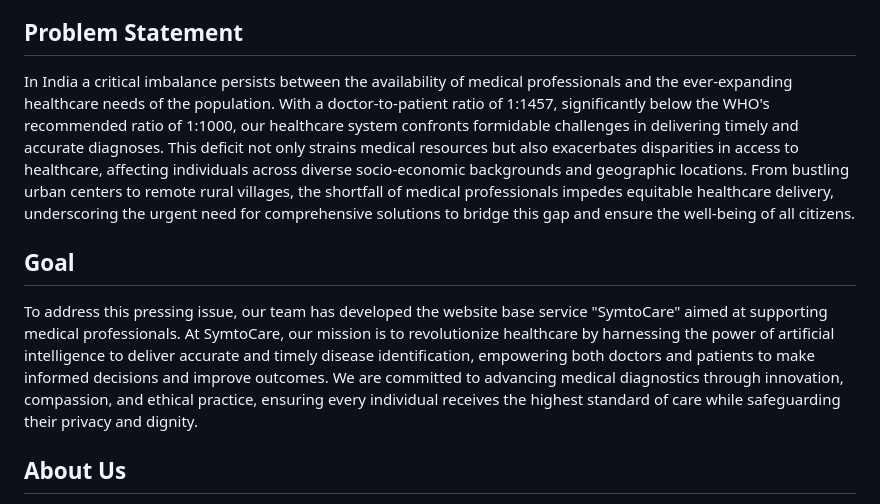
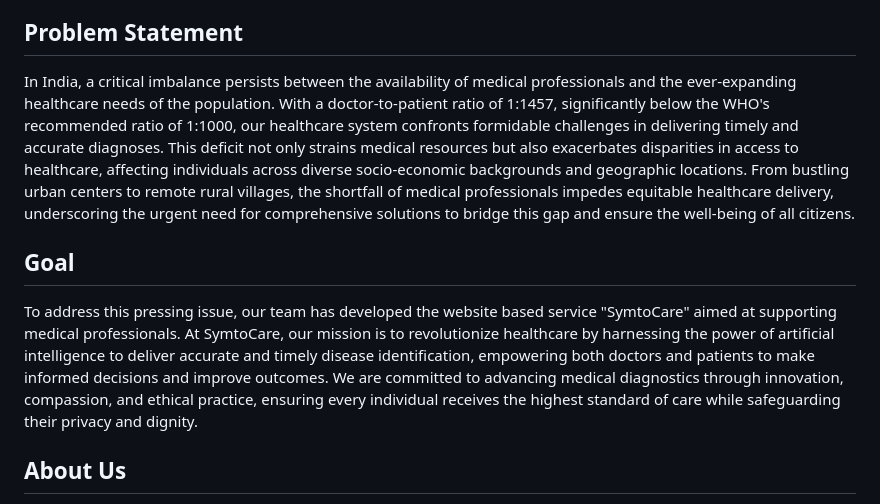
Before and after one commit to Black-Hawk21/SymtoCare, a Markdown page: README.md, the part around the change. GitHub-like rendering.

```diff
--- a/README.md
+++ b/README.md
@@ -10,11 +10,11 @@ Machine Learning
 
 ## Problem Statement
 
-In India a critical imbalance persists between the availability of medical professionals and the ever-expanding healthcare needs of the population. With a doctor-to-patient ratio of 1:1457, significantly below the WHO's recommended ratio of 1:1000, our healthcare system confronts formidable challenges in delivering timely and accurate diagnoses. This deficit not only strains medical resources but also exacerbates disparities in access to healthcare, affecting individuals across diverse socio-economic backgrounds and geographic locations. From bustling urban centers to remote rural villages, the shortfall of medical professionals impedes equitable healthcare delivery, underscoring the urgent need for comprehensive solutions to bridge this gap and ensure the well-being of all citizens.
+In India, a critical imbalance persists between the availability of medical professionals and the ever-expanding healthcare needs of the population. With a doctor-to-patient ratio of 1:1457, significantly below the WHO's recommended ratio of 1:1000, our healthcare system confronts formidable challenges in delivering timely and accurate diagnoses. This deficit not only strains medical resources but also exacerbates disparities in access to healthcare, affecting individuals across diverse socio-economic backgrounds and geographic locations. From bustling urban centers to remote rural villages, the shortfall of medical professionals impedes equitable healthcare delivery, underscoring the urgent need for comprehensive solutions to bridge this gap and ensure the well-being of all citizens.
 
 ## Goal
 
-To address this pressing issue, our team has developed the website base service "SymtoCare" aimed at supporting medical professionals. At SymtoCare, our mission is to revolutionize healthcare by harnessing the power of artificial intelligence to deliver accurate and timely disease identification, empowering both doctors and patients to make informed decisions and improve outcomes. We are committed to advancing medical diagnostics through innovation, compassion, and ethical practice, ensuring every individual receives the highest standard of care while safeguarding their privacy and dignity.
+To address this pressing issue, our team has developed the website based service "SymtoCare" aimed at supporting medical professionals. At SymtoCare, our mission is to revolutionize healthcare by harnessing the power of artificial intelligence to deliver accurate and timely disease identification, empowering both doctors and patients to make informed decisions and improve outcomes. We are committed to advancing medical diagnostics through innovation, compassion, and ethical practice, ensuring every individual receives the highest standard of care while safeguarding their privacy and dignity.
 
 ## About Us
 
```
